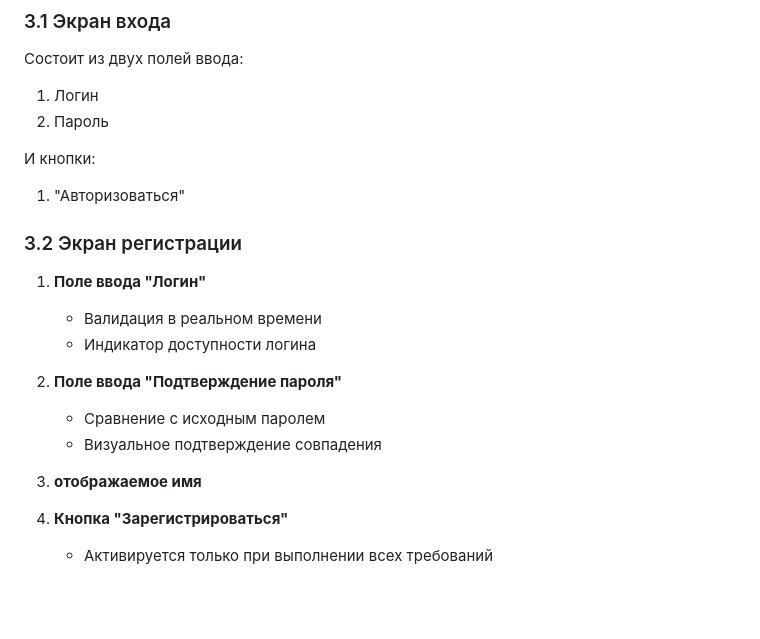
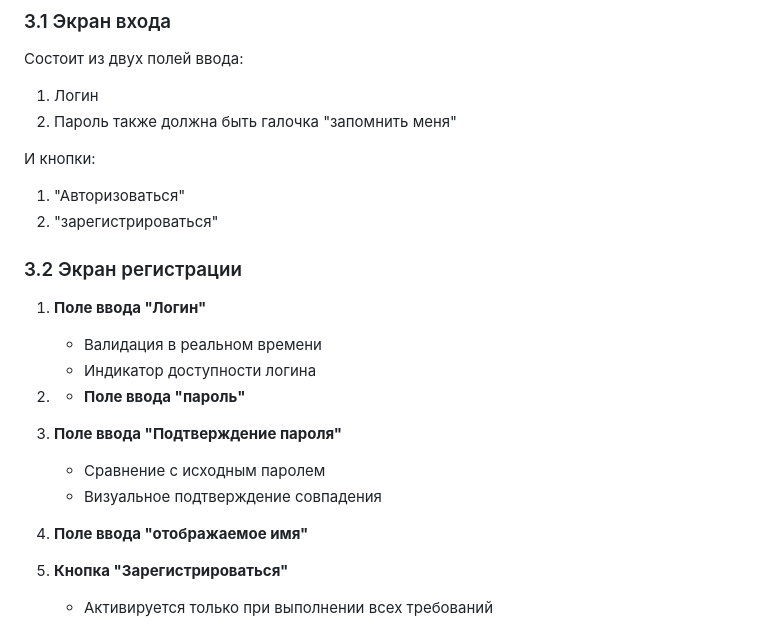
Before and after one commit to aleksandr813/strategy, a Markdown page: tz.md, the part around the change. Drawn GitHub-style; blank space fills up the shorter version.

```diff
--- a/tz.md
+++ b/tz.md
@@ -64,20 +64,24 @@
 Состоит из двух полей ввода:
 1. Логин
 2. Пароль
+также должна быть галочка "запомнить меня"
 
 И кнопки:
 1. "Авторизоваться"
+2. "зарегистрироваться"
 
 ### 3.2 Экран регистрации
 1. **Поле ввода "Логин"**
    - Валидация в реальном времени
    - Индикатор доступности логина
 
-2. **Поле ввода "Подтверждение пароля"**
+2. - **Поле ввода "пароль"**
+
+3. **Поле ввода "Подтверждение пароля"**
    - Сравнение с исходным паролем
    - Визуальное подтверждение совпадения
 
-3.   **отображаемое имя**
+4.   **Поле ввода "отображаемое имя"**
 
 4. **Кнопка "Зарегистрироваться"**
    - Активируется только при выполнении всех требований
```
